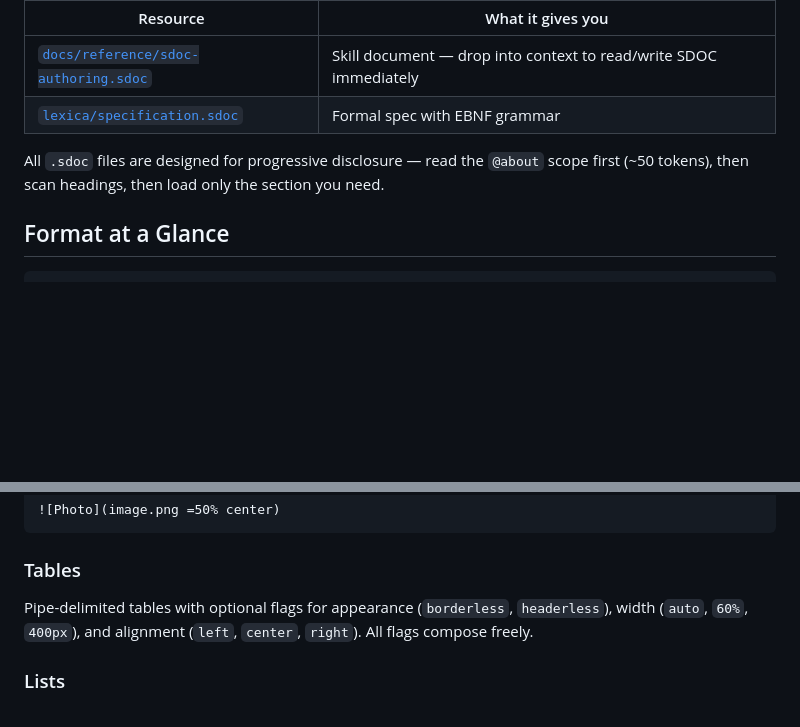
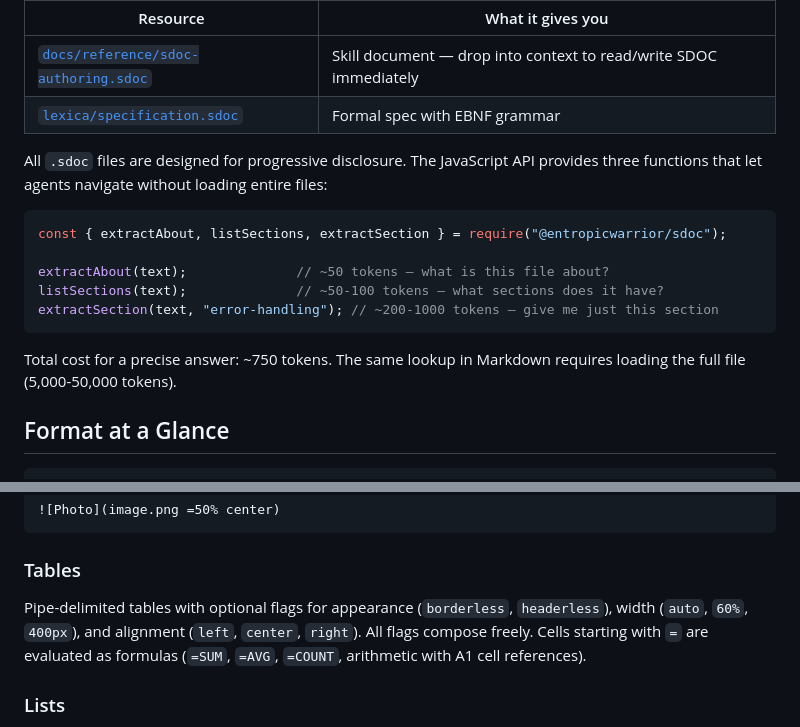
Before and after one commit to entropicwarrior/sdoc, a Markdown page: README.md, 2 parts joined by grey strips. Rendered like a GitHub page; blank space fills up the shorter version.

Commit message:
Add progressive disclosure API examples and table formulas to README
Co-Authored-By: Claude Opus 4.6 (1M context) <noreply@anthropic.com>

````diff
--- a/README.md
+++ b/README.md
@@ -74,7 +74,17 @@ Key resources for agents:
 | [`docs/reference/sdoc-authoring.sdoc`](https://raw.githubusercontent.com/entropicwarrior/sdoc/main/docs/reference/sdoc-authoring.sdoc) | Skill document — drop into context to read/write SDOC immediately |
 | [`lexica/specification.sdoc`](https://raw.githubusercontent.com/entropicwarrior/sdoc/main/lexica/specification.sdoc) | Formal spec with EBNF grammar |
 
-All `.sdoc` files are designed for progressive disclosure — read the `@about` scope first (~50 tokens), then scan headings, then load only the section you need.
+All `.sdoc` files are designed for progressive disclosure. The JavaScript API provides three functions that let agents navigate without loading entire files:
+
+```javascript
+const { extractAbout, listSections, extractSection } = require("@entropicwarrior/sdoc");
+
+extractAbout(text);              // ~50 tokens — what is this file about?
+listSections(text);              // ~50-100 tokens — what sections does it have?
+extractSection(text, "error-handling"); // ~200-1000 tokens — give me just this section
+```
+
+Total cost for a precise answer: ~750 tokens. The same lookup in Markdown requires loading the full file (5,000-50,000 tokens).
 
 ## Format at a Glance
 
@@ -159,7 +169,7 @@ Markdown-style images with optional width and alignment:
 
 ### Tables
 
-Pipe-delimited tables with optional flags for appearance (`borderless`, `headerless`), width (`auto`, `60%`, `400px`), and alignment (`left`, `center`, `right`). All flags compose freely.
+Pipe-delimited tables with optional flags for appearance (`borderless`, `headerless`), width (`auto`, `60%`, `400px`), and alignment (`left`, `center`, `right`). All flags compose freely. Cells starting with `=` are evaluated as formulas (`=SUM`, `=AVG`, `=COUNT`, arithmetic with A1 cell references).
 
 ### Lists
 
````
